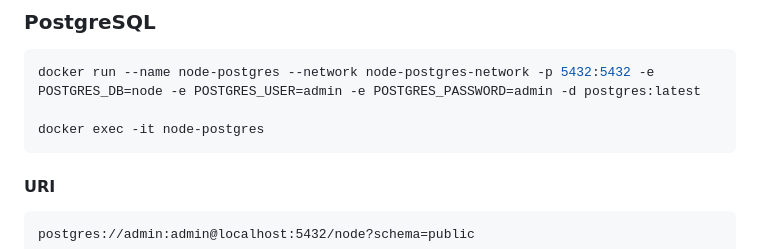
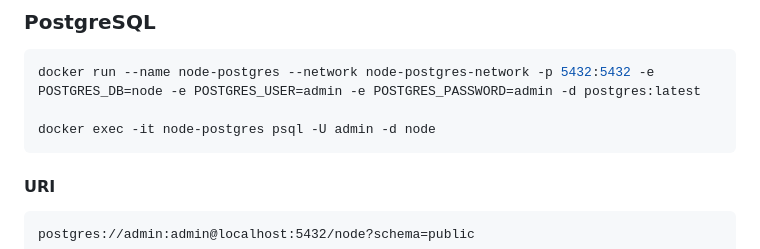
Before and after one commit to nhannguyendevjs/node-postgres-starter-kit, a Markdown page: README.md, the part around the change. Drawn GitHub-style.

````diff
--- a/README.md
+++ b/README.md
@@ -51,7 +51,7 @@ docker run --name node-postgres-ubuntu --network node-postgres-network -p 80:808
 ```bash
 docker run --name node-postgres --network node-postgres-network -p 5432:5432 -e POSTGRES_DB=node -e POSTGRES_USER=admin -e POSTGRES_PASSWORD=admin -d postgres:latest
 
-docker exec -it node-postgres
+docker exec -it node-postgres psql -U admin -d node
 ```
 
 #### URI
````
